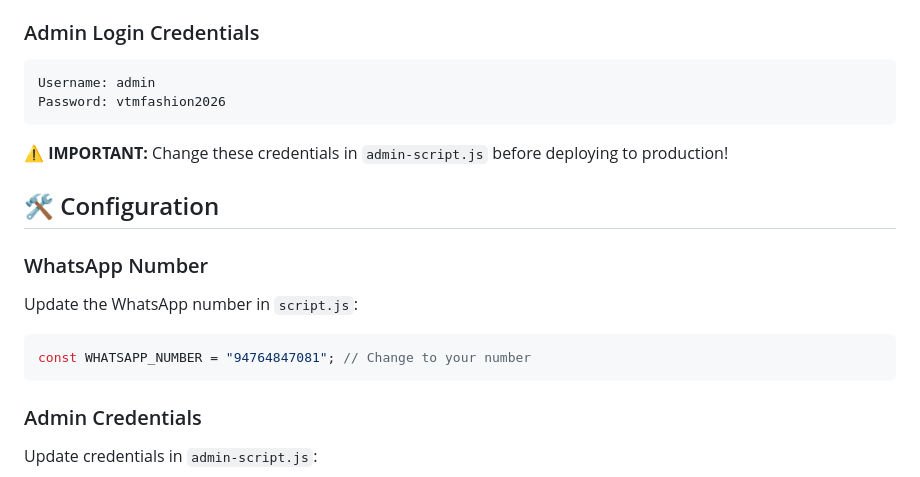
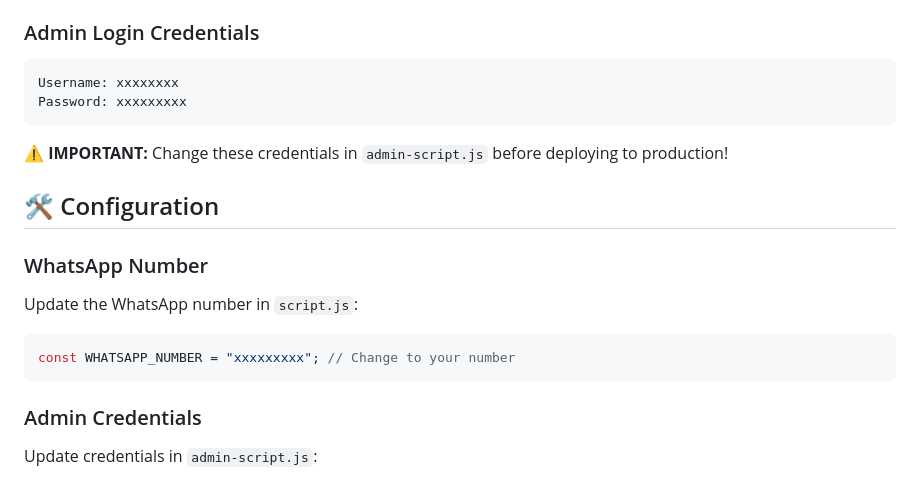
Before and after one commit to TheThas007/vtmfashion, a Markdown page: README.md, the part around the change. Rendered like a GitHub page.

````diff
--- a/README.md
+++ b/README.md
@@ -49,8 +49,8 @@ vtmfashion/
 ### Admin Login Credentials
 
 ```
-Username: admin
-Password: vtmfashion2026
+Username: xxxxxxxx
+Password: xxxxxxxxx
 ```
 
 **⚠️ IMPORTANT:** Change these credentials in `admin-script.js` before deploying to production!
@@ -62,7 +62,7 @@ Password: vtmfashion2026
 Update the WhatsApp number in `script.js`:
 
 ```javascript
-const WHATSAPP_NUMBER = "94764847081"; // Change to your number
+const WHATSAPP_NUMBER = "xxxxxxxxx"; // Change to your number
 ```
 
 ### Admin Credentials
````
